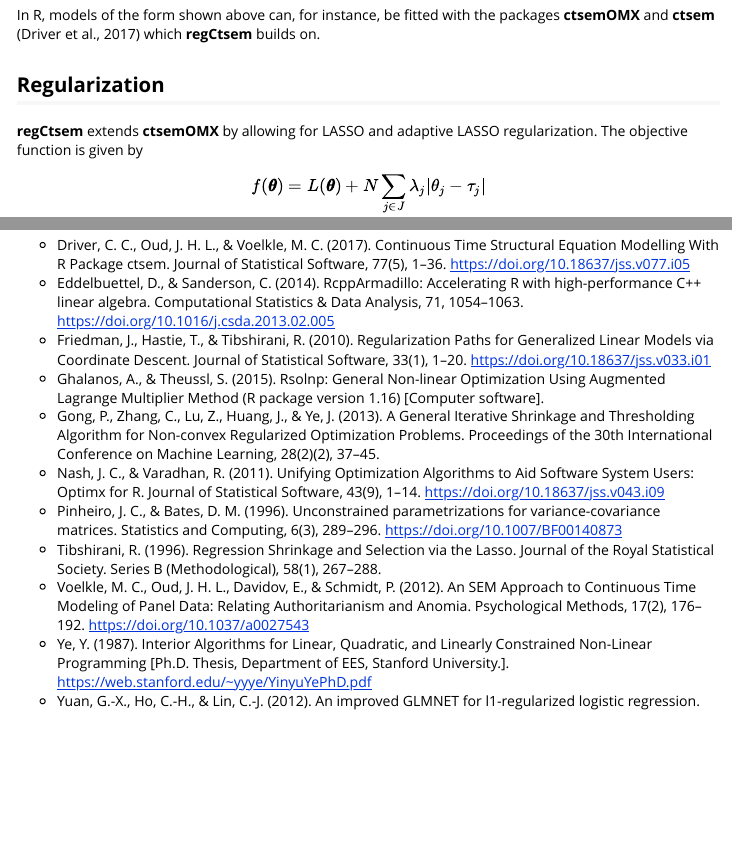
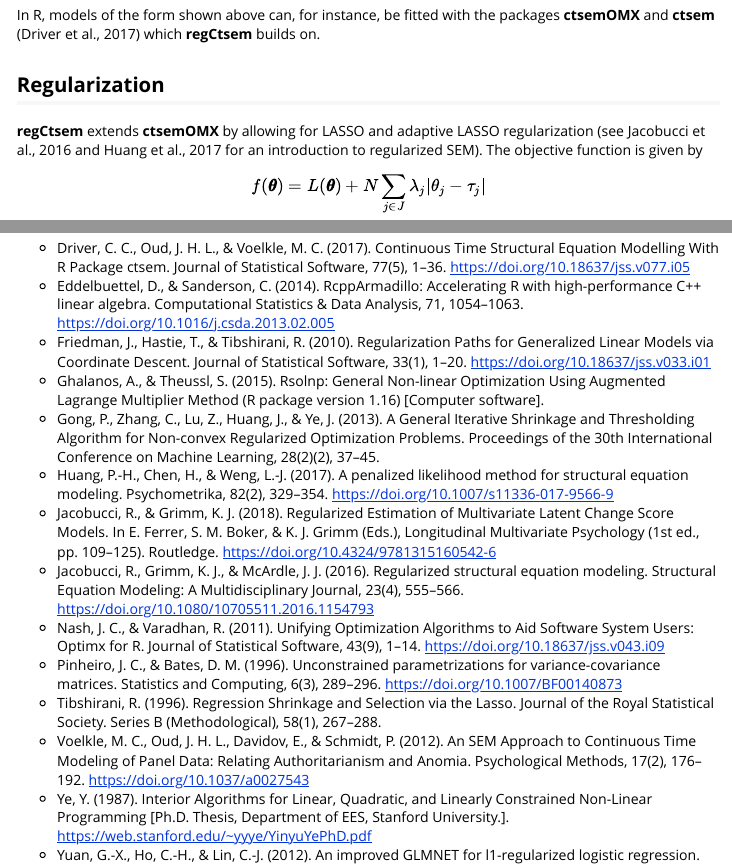
Before and after one commit to jhorzek/regCtsem, an R Markdown document (vignettes/regCtsem.Rmd): the page in a window 1100 px wide, from 470 px down, and a second part further down, joined at a grey line. Rendered offline with R 4.5, knitr and Pandoc, with nearby package versions; some code elsewhere in the file could not run offline; long lines of code are wrapped.

Commit message:
added some references

```diff
--- a/vignettes/regCtsem.Rmd
+++ b/vignettes/regCtsem.Rmd
@@ -34,7 +34,9 @@ In R, models of the form shown above can, for instance, be fitted with the packa
 
 ## Regularization
 
-**regCtsem** extends **ctsemOMX** by allowing for LASSO and adaptive LASSO regularization. The objective function is given by
+**regCtsem** extends **ctsemOMX** by allowing for LASSO and adaptive LASSO regularization
+(see Jacobucci et al., 2016 and Huang et al., 2017 for an introduction to regularized SEM).
+The objective function is given by
 $$f(\pmb\theta) = L(\pmb\theta) + N\sum_{j\in J}\lambda_j|\theta_j - \tau_j|$$
 where $f(\pmb\theta)$ is the regularized objective function, $L(\pmb \theta)$ is the -2 log Likelihood of the model $N$ is the sample size and $\sum_{j\in J}\lambda_j|\theta_j - \tau_j|$ is the penalty term. Here, $J$ is a set of parameter indices and $\theta_{j,j\in J}$ are the parameters which are to be regularized. This will become more clear in the following examples. In the penalty term $\tau_j$ is the target towards which the parameter $\theta_j$ is regularized. By default this is set to $0$. $\lambda_j$ controls the relative importance of the -2 log Likelihood and the penalty term. For larger $\lambda_j$ parameter $\theta_j$ will be pulled towards $\tau_j$. By default the same $\lambda$ is used for all regularized parameters. This is shown in the figure below, where the $x$-axis shows the $\lambda$ values and the blue lines are two regularized parameters. For larger $\lambda$ these are pulled towards the target $0$.
 
@@ -514,6 +517,9 @@ Note that when combining startFromSparse with automatic standardization the T0VA
 * Friedman, J., Hastie, T., & Tibshirani, R. (2010). Regularization Paths for Generalized Linear Models via Coordinate Descent. Journal of Statistical Software, 33(1), 1–20. https://doi.org/10.18637/jss.v033.i01
 * Ghalanos, A., & Theussl, S. (2015). Rsolnp: General  Non-linear Optimization Using Augmented Lagrange Multiplier Method (R  package version 1.16) [Computer software].
 * Gong, P., Zhang, C., Lu, Z., Huang, J., & Ye, J. (2013). A General Iterative Shrinkage and Thresholding Algorithm for Non-convex Regularized Optimization Problems. Proceedings of the 30th International Conference on Machine Learning, 28(2)(2), 37–45.
+* Huang, P.-H., Chen, H., & Weng, L.-J. (2017). A penalized likelihood method for structural equation modeling. Psychometrika, 82(2), 329–354. https://doi.org/10.1007/s11336-017-9566-9
+* Jacobucci, R., & Grimm, K. J. (2018). Regularized Estimation of Multivariate Latent Change Score Models. In E. Ferrer, S. M. Boker, & K. J. Grimm (Eds.), Longitudinal Multivariate Psychology (1st ed., pp. 109–125). Routledge. https://doi.org/10.4324/9781315160542-6
+* Jacobucci, R., Grimm, K. J., & McArdle, J. J. (2016). Regularized structural equation modeling. Structural Equation Modeling: A Multidisciplinary Journal, 23(4), 555–566. https://doi.org/10.1080/10705511.2016.1154793
 * Nash, J. C., & Varadhan, R. (2011). Unifying Optimization Algorithms to Aid Software System Users: Optimx for R. Journal of Statistical Software, 43(9), 1–14. https://doi.org/10.18637/jss.v043.i09
 * Pinheiro, J. C., & Bates, D. M. (1996). Unconstrained parametrizations for variance-covariance matrices. Statistics and Computing, 6(3), 289–296. https://doi.org/10.1007/BF00140873
 * Tibshirani, R. (1996). Regression Shrinkage and Selection via the Lasso. Journal of the Royal Statistical Society. Series B (Methodological), 58(1), 267–288.
```
Also changed, not shown: vignettes/regCtsem.Rmd (3 more changed lines).
